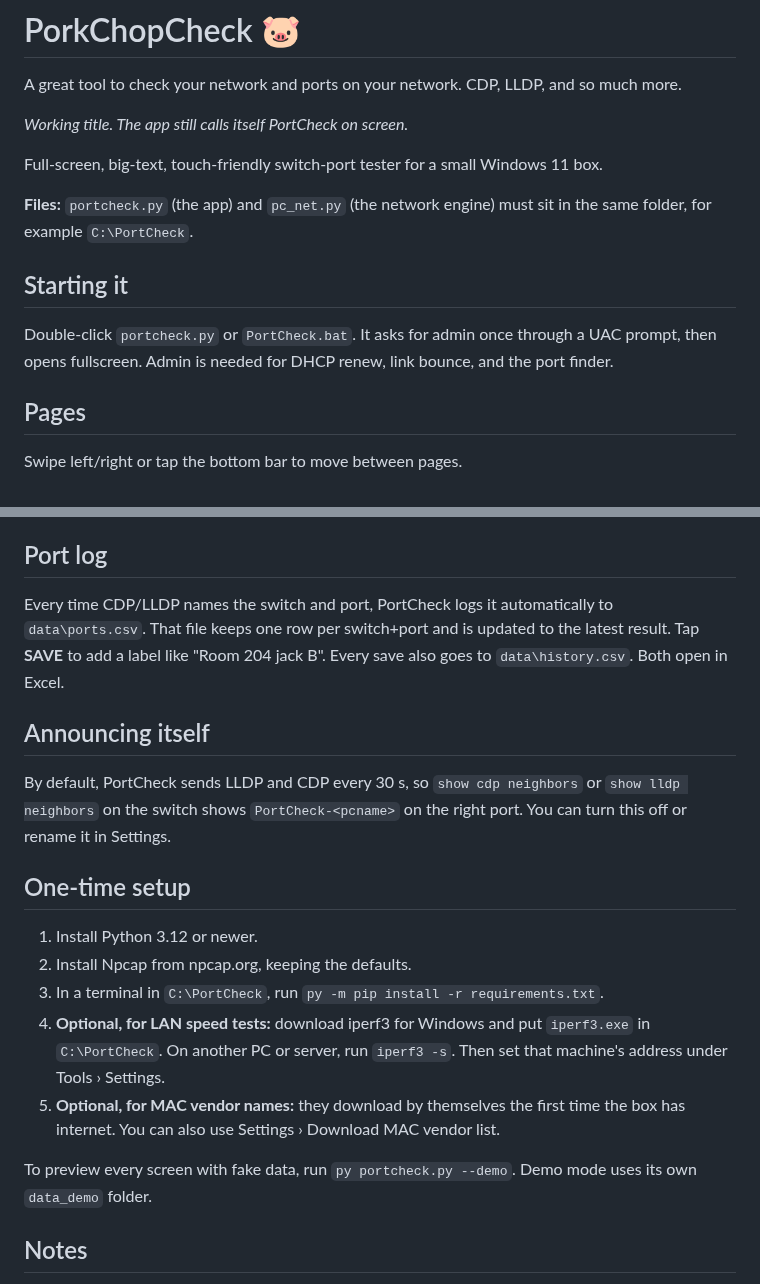
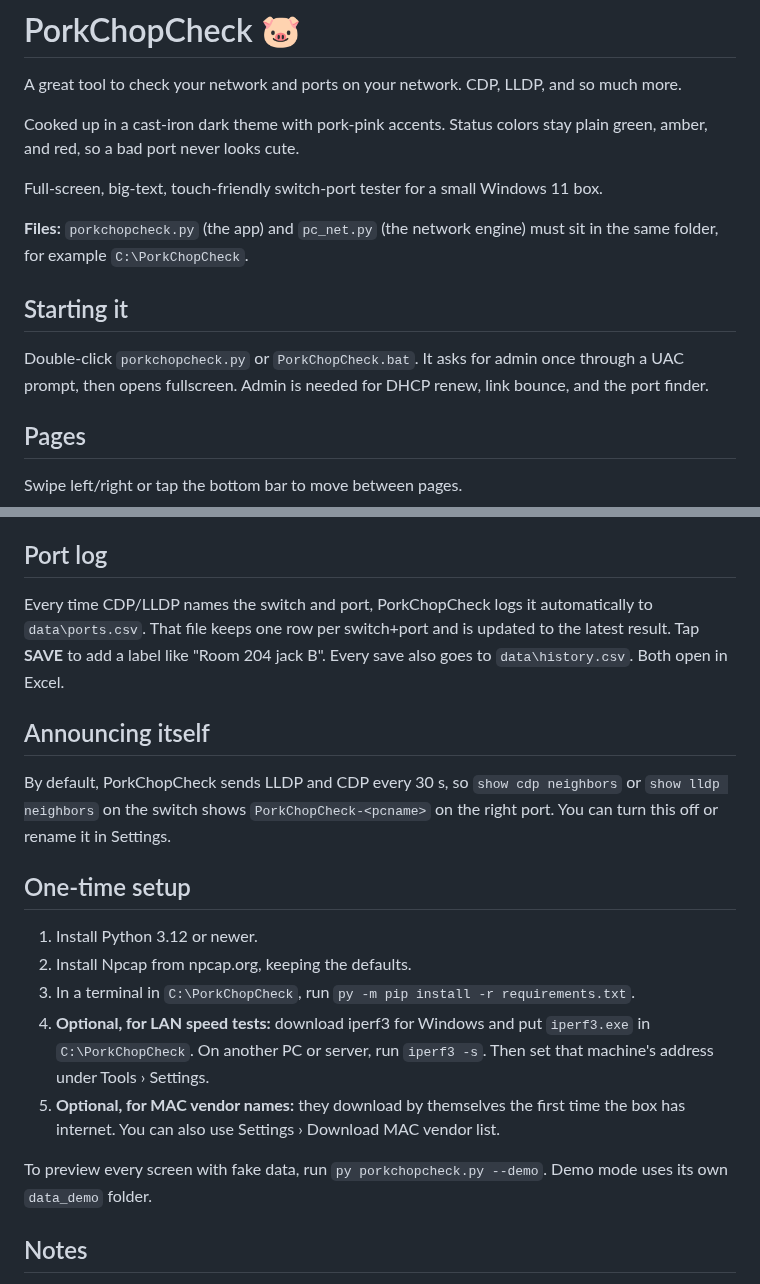
Before and after one commit to turkey415/PorkChopCheck, a Markdown page: README.md, 2 parts joined by grey strips. GitHub-like rendering.

```diff
--- a/README.md
+++ b/README.md
@@ -2,16 +2,16 @@
 
 A great tool to check your network and ports on your network. CDP, LLDP, and so much more.
 
-*Working title. The app still calls itself PortCheck on screen.*
+Cooked up in a cast-iron dark theme with pork-pink accents. Status colors stay plain green, amber, and red, so a bad port never looks cute.
 
 
 Full-screen, big-text, touch-friendly switch-port tester for a small Windows 11 box.
 
-**Files:** `portcheck.py` (the app) and `pc_net.py` (the network engine) must sit in the same folder, for example `C:\PortCheck`.
+**Files:** `porkchopcheck.py` (the app) and `pc_net.py` (the network engine) must sit in the same folder, for example `C:\PorkChopCheck`.
 
 ## Starting it
 
-Double-click `portcheck.py` or `PortCheck.bat`. It asks for admin once through a UAC prompt, then opens fullscreen. Admin is needed for DHCP renew, link bounce, and the port finder.
+Double-click `porkchopcheck.py` or `PorkChopCheck.bat`. It asks for admin once through a UAC prompt, then opens fullscreen. Admin is needed for DHCP renew, link bounce, and the port finder.
 
 ## Pages
 
@@ -30,21 +30,21 @@ The banner turns red or amber for: no link, duplicate IP, 802.1X with no access,
 
 ## Port log
 
-Every time CDP/LLDP names the switch and port, PortCheck logs it automatically to `data\ports.csv`. That file keeps one row per switch+port and is updated to the latest result. Tap **SAVE** to add a label like "Room 204 jack B". Every save also goes to `data\history.csv`. Both open in Excel.
+Every time CDP/LLDP names the switch and port, PorkChopCheck logs it automatically to `data\ports.csv`. That file keeps one row per switch+port and is updated to the latest result. Tap **SAVE** to add a label like "Room 204 jack B". Every save also goes to `data\history.csv`. Both open in Excel.
 
 ## Announcing itself
 
-By default, PortCheck sends LLDP and CDP every 30 s, so `show cdp neighbors` or `show lldp neighbors` on the switch shows `PortCheck-<pcname>` on the right port. You can turn this off or rename it in Settings.
+By default, PorkChopCheck sends LLDP and CDP every 30 s, so `show cdp neighbors` or `show lldp neighbors` on the switch shows `PorkChopCheck-<pcname>` on the right port. You can turn this off or rename it in Settings.
 
 ## One-time setup
 
 1. Install Python 3.12 or newer.
 2. Install Npcap from npcap.org, keeping the defaults.
-3. In a terminal in `C:\PortCheck`, run `py -m pip install -r requirements.txt`.
-4. **Optional, for LAN speed tests:** download iperf3 for Windows and put `iperf3.exe` in `C:\PortCheck`. On another PC or server, run `iperf3 -s`. Then set that machine's address under Tools › Settings.
+3. In a terminal in `C:\PorkChopCheck`, run `py -m pip install -r requirements.txt`.
+4. **Optional, for LAN speed tests:** download iperf3 for Windows and put `iperf3.exe` in `C:\PorkChopCheck`. On another PC or server, run `iperf3 -s`. Then set that machine's address under Tools › Settings.
 5. **Optional, for MAC vendor names:** they download by themselves the first time the box has internet. You can also use Settings › Download MAC vendor list.
 
-To preview every screen with fake data, run `py portcheck.py --demo`. Demo mode uses its own `data_demo` folder.
+To preview every screen with fake data, run `py porkchopcheck.py --demo`. Demo mode uses its own `data_demo` folder.
 
 ## Notes
 
```
Also changed, not shown: other parts of README.md (+2 -2 lines), docs/screenshots/main-pages.png, docs/screenshots/save-settings.png, docs/screenshots/tools.png, 6 other files.
